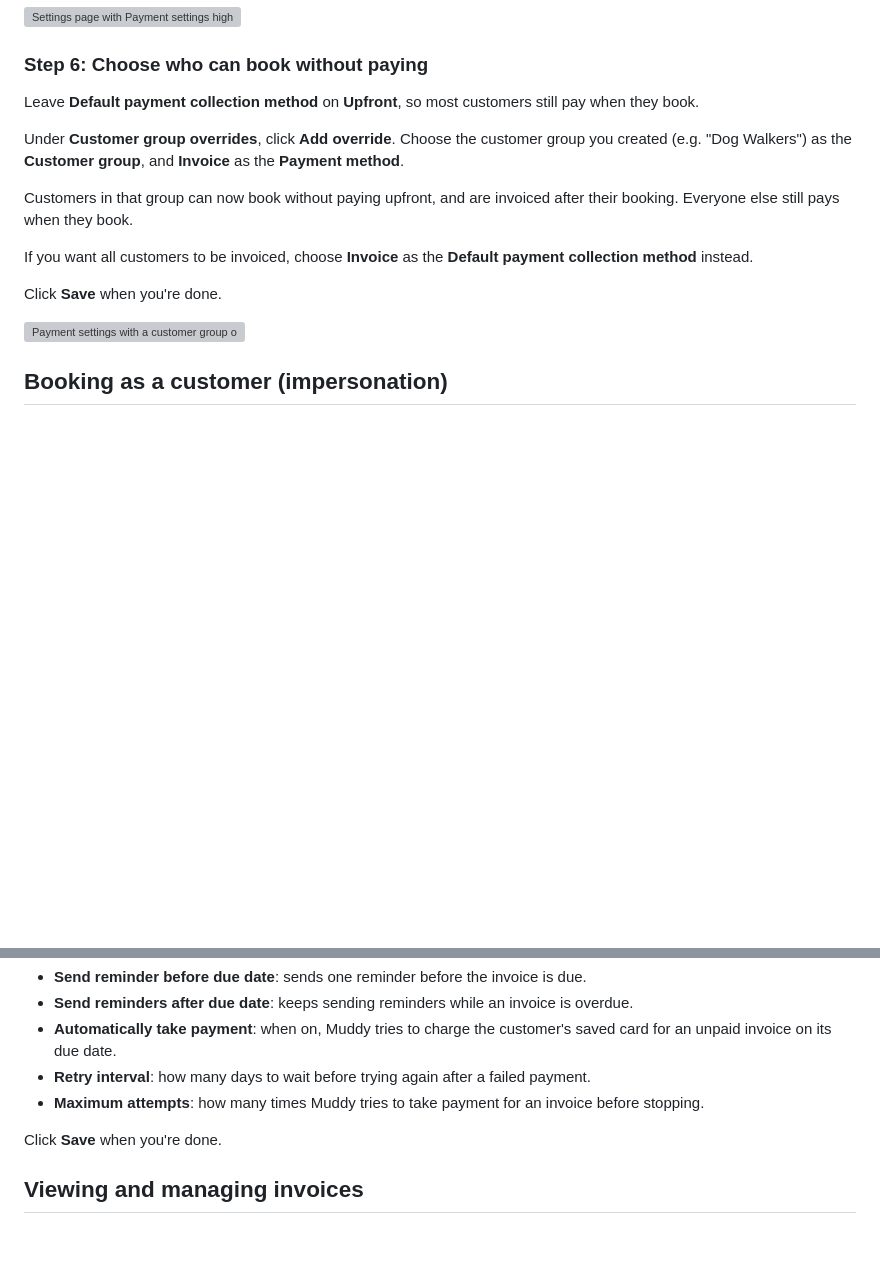
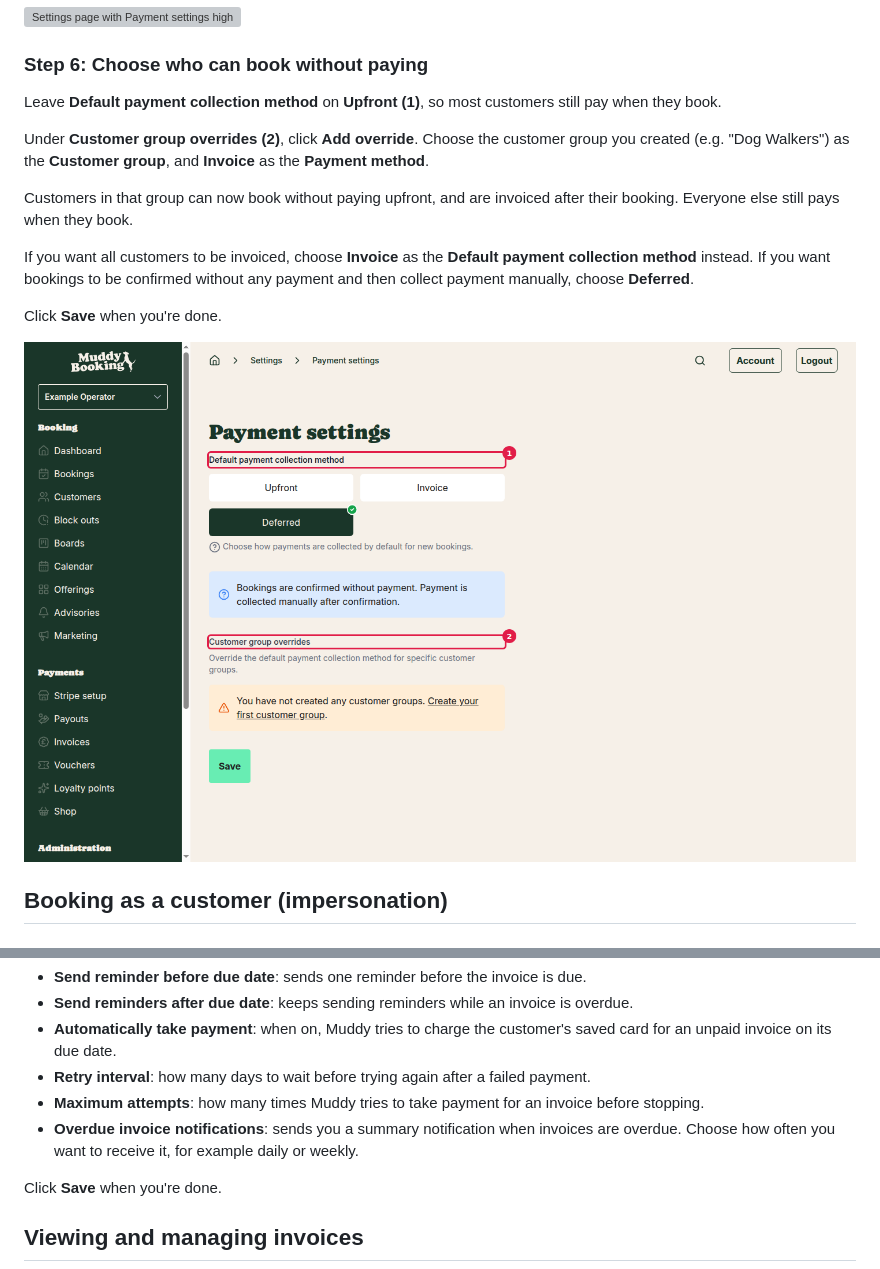
Before and after one commit to grizzlyware/muddy-docs, a Markdown page: docs/invoicing-and-automatic-payments.md, 2 parts joined by grey strips. Drawn GitHub-style; pictures changed too: screenshots/inv-step-six-annotated-1794773538581.png (added); blank space fills up the shorter version; grey boxes are pictures that could not be loaded.

Commit message:
docs: Invoicing and automatic payments

```diff
--- a/docs/invoicing-and-automatic-payments.md
+++ b/docs/invoicing-and-automatic-payments.md
@@ -56,17 +56,17 @@ Go to **Settings** and click **Payment settings** under the Payments section.
 
 ### Step 6: Choose who can book without paying
 
-Leave **Default payment collection method** on **Upfront**, so most customers still pay when they book.
+Leave **Default payment collection method** on **Upfront** **(1)**, so most customers still pay when they book.
 
-Under **Customer group overrides**, click **Add override**. Choose the customer group you created (e.g. "Dog Walkers") as the **Customer group**, and **Invoice** as the **Payment method**.
+Under **Customer group overrides** **(2)**, click **Add override**. Choose the customer group you created (e.g. "Dog Walkers") as the **Customer group**, and **Invoice** as the **Payment method**.
 
 Customers in that group can now book without paying upfront, and are invoiced after their booking. Everyone else still pays when they book.
 
-If you want all customers to be invoiced, choose **Invoice** as the **Default payment collection method** instead.
+If you want all customers to be invoiced, choose **Invoice** as the **Default payment collection method** instead. If you want bookings to be confirmed without any payment and then collect payment manually, choose **Deferred**.
 
 Click **Save** when you're done.
 
-![Payment settings with a customer group override](../screenshots/inv-step-six-B3KFt4ie.webp)
+![Payment settings with Default payment collection method and Customer group overrides](../screenshots/inv-step-six-annotated-1794773538581.png)
 
 ## Booking as a customer (impersonation)
 
@@ -122,6 +122,7 @@ Further down the page:
 - **Automatically take payment**: when on, Muddy tries to charge the customer's saved card for an unpaid invoice on its due date.
 - **Retry interval**: how many days to wait before trying again after a failed payment.
 - **Maximum attempts**: how many times Muddy tries to take payment for an invoice before stopping.
+- **Overdue invoice notifications**: sends you a summary notification when invoices are overdue. Choose how often you want to receive it, for example daily or weekly.
 
 Click **Save** when you're done.
 
```
Also changed, not shown: 2 other files.
